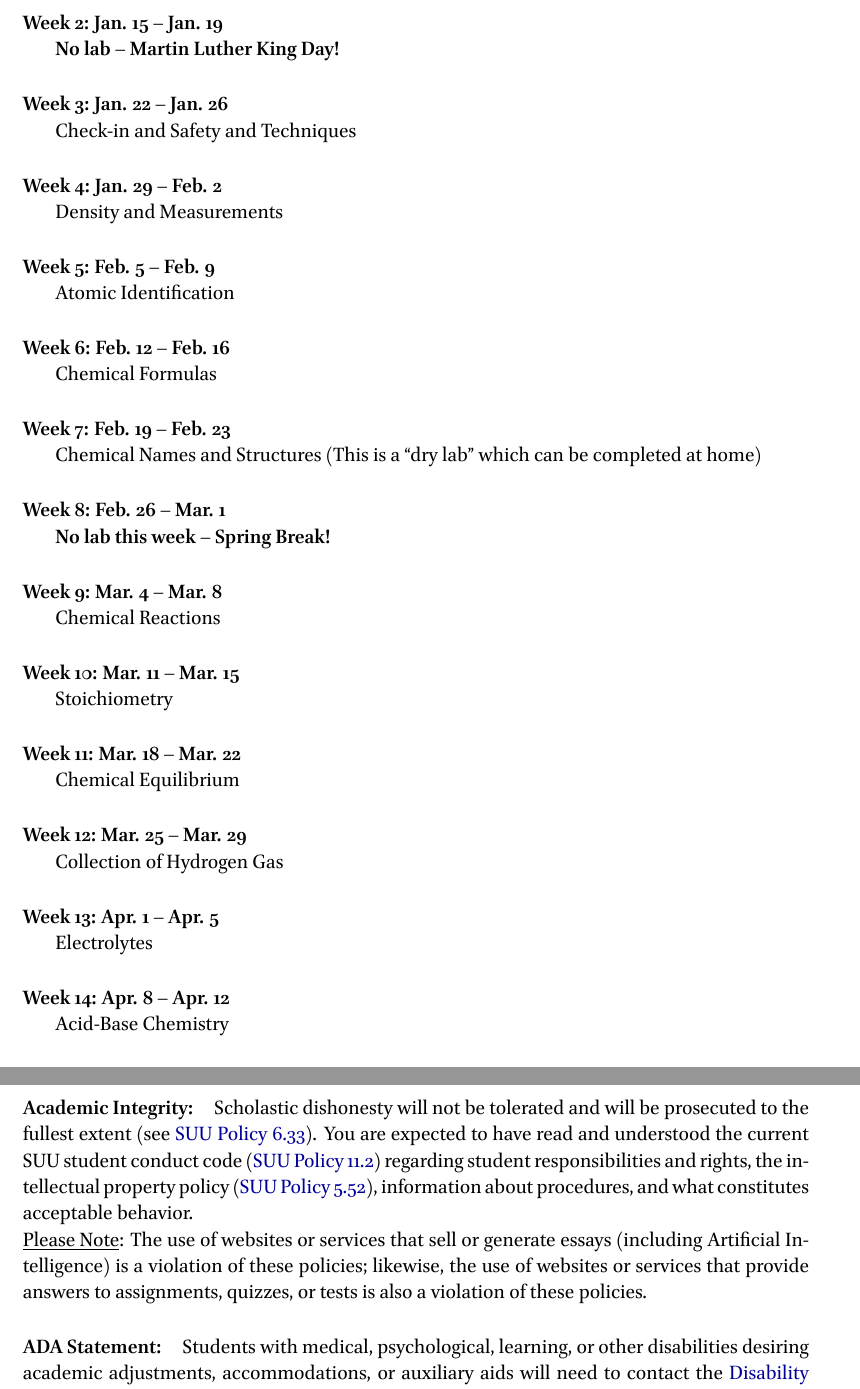
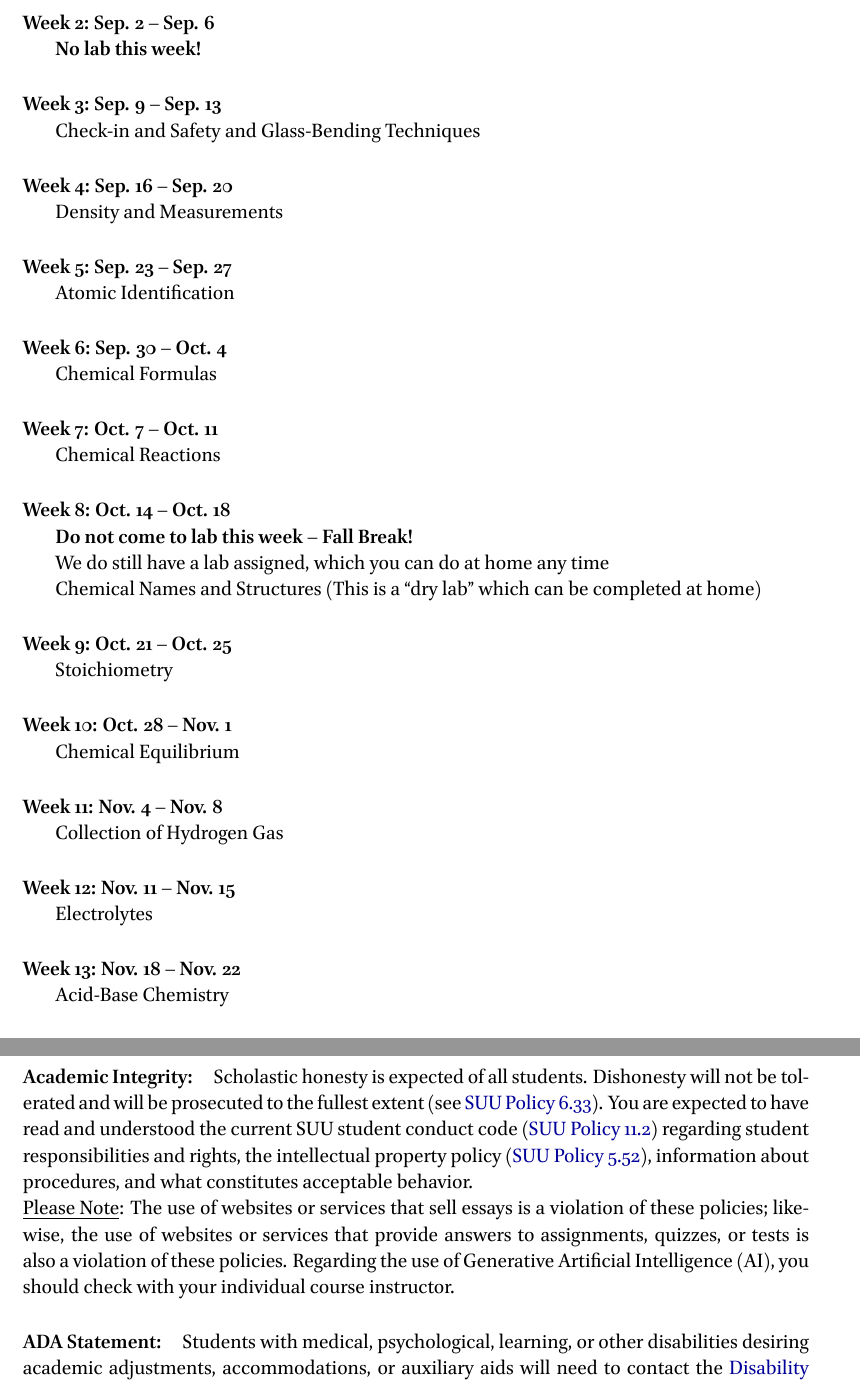
Before and after one commit to RowleyLab/1115, a LaTeX document (Syllabus/Chem_1115_Syllabus.tex): two parts of pages 3 and 6 of 8, joined at a grey line, cut at the place of the change. The pictures show the PDF file Syllabus/Chem_1115_Syllabus.pdf that the author committed with the source.

Commit message:
Update for F24

```diff
--- a/Syllabus/Chem_1115_Syllabus.tex
+++ b/Syllabus/Chem_1115_Syllabus.tex
@@ -73,64 +73,68 @@ This class will meet on Mondays from 8:00--9:50 am in room 208 of the Skaggs Cen
 % 	\item Section 05 will meet on Mondays from 8:00 – 9:50 am
 % \end{itemize}
 
-\paragraph{Week 1: Jan. 8 -- Jan. 12}~
+\paragraph{Week 1: Aug. 28 -- Aug. 30}~
+
+Classes don't start until Wednesday this week, so no lab!
+
+\paragraph{Week 2: Sep. 2 -- Sep. 6}~
 
 \textbf{No lab this week!}
 
-\paragraph{Week 2: Jan. 15 -- Jan. 19}~
+\paragraph{Week 3: Sep. 9 -- Sep. 13}~
 
-\textbf{No lab -- Martin Luther King Day!}
+Check-in and Safety and Glass-Bending Techniques
 
-\paragraph{Week 3: Jan. 22 -- Jan. 26}~
-
-Check-in and Safety and Techniques
-
-\paragraph{Week 4: Jan. 29 -- Feb. 2}~
+\paragraph{Week 4: Sep. 16 -- Sep. 20}~
 
 Density and Measurements
 
-\paragraph{Week 5: Feb. 5 -- Feb. 9}~
+\paragraph{Week 5: Sep. 23 -- Sep. 27}~
 
 Atomic Identification
 
-\paragraph{Week 6: Feb. 12 -- Feb. 16}~
+\paragraph{Week 6: Sep. 30 -- Oct. 4}~
 
 Chemical Formulas
 
-\paragraph{Week 7: Feb. 19 -- Feb. 23}~
+\paragraph{Week 7: Oct. 7 -- Oct. 11}~
+
+Chemical Reactions
+
+\paragraph{Week 8: Oct. 14 -- Oct. 18}~
+
+\textbf{Do not come to lab this week -- Fall Break!}
+
+We do still have a lab assigned, which you can do at home any time
 
 Chemical Names and Structures (This is a ``dry lab'' which can be completed at home)
 
-\paragraph{Week 8: Feb. 26 -- Mar. 1}~
-
-\textbf{No lab this week -- Spring Break!}
-
-\paragraph{Week 9: Mar. 4 -- Mar. 8}~
-
-Chemical Reactions
-
-\paragraph{Week 10: Mar. 11 -- Mar. 15}~
+\paragraph{Week 9: Oct. 21 -- Oct. 25}~
 
 Stoichiometry
 
-\paragraph{Week 11: Mar. 18 -- Mar. 22}~
+\paragraph{Week 10: Oct. 28 -- Nov. 1}~
 
 Chemical Equilibrium
 
-\paragraph{Week 12: Mar. 25 -- Mar. 29}~
+\paragraph{Week 11: Nov. 4 -- Nov. 8}~
 
 Collection of Hydrogen Gas
+
+\paragraph{Week 12: Nov. 11 -- Nov. 15}~
+
+Electrolytes
 %\textbf{No lab this week -- Festival of Excellence}
 
-\paragraph{Week 13: Apr. 1 -- Apr. 5}~
-
-Electrolytes
-
-\paragraph{Week 14: Apr. 8 -- Apr. 12}~
+\paragraph{Week 13: Nov. 18 -- Nov. 22}~
 
 Acid-Base Chemistry
 
-\paragraph{Week 15: Apr. 15 -- Apr. 19}~
+\paragraph{Week 14: Nov. 25 -- Nov. 29}~
+
+\textbf{No lab this week -- Thanksgiving Break!}
+
+\paragraph{Week 15: Dec. 2 -- Dec. 6}~
 
 Lab Checkout and \textbf{Final Exam}
 
@@ -194 +199,3 @@ SUU is operated for the common good of the greater community it serves. The comm
 
+\noindent
+As such, students enrolled in any course at SUU may encounter topics, perspectives, and ideas that are unfamiliar or controversial, with the educational intent of providing a meaningful learning environment that fosters your growth and development. These parameters related to Academic Freedom are included in SUU \href{https://www.suu.edu/policies/06/06.html}{Policy 6.6}.
@@ -197,16 +202,15 @@ SUU is operated for the common good of the greater community it serves. The comm
 
 \paragraph{Academic Integrity:}
-Scholastic dishonesty will not be tolerated and will be prosecuted to the fullest extent (see \href{https://www.suu.edu/policies/06/33.html}{SUU Policy 6.33}). You are expected to have read and understood the current SUU student conduct code (\href{https://www.suu.edu/policies/11/02.html}{SUU Policy 11.2}) regarding student responsibilities and rights, the intellectual property policy (\href{https://www.suu.edu/policies/05/52.html}{SUU Policy 5.52}), information about procedures, and what constitutes acceptable behavior.
+Scholastic honesty is expected of all students. Dishonesty will not be tolerated and will be prosecuted to the fullest extent (see \href{https://www.suu.edu/policies/06/33.html}{SUU Policy 6.33}). You are expected to have read and understood the current SUU student conduct code (\href{https://www.suu.edu/policies/11/02.html}{SUU Policy 11.2}) regarding student responsibilities and rights, the intellectual property policy (\href{https://www.suu.edu/policies/05/52.html}{SUU Policy 5.52}), information about procedures, and what constitutes acceptable behavior.
 
 \noindent
-\underline{Please Note}: The use of websites or services that sell or generate essays (including Artificial Intelligence) is a violation of these policies; likewise, the use of websites or services that provide answers to assignments, quizzes, or tests is also a violation of these policies.
+\underline{Please Note}: The use of websites or services that sell essays is a violation of these policies; likewise, the use of websites or services that provide answers to assignments, quizzes, or tests is also a violation of these policies. Regarding the use of Generative Artificial Intelligence (AI), you should check with your individual course instructor.
 
 \paragraph{ADA Statement:}
 Students with medical, psychological, learning, or other disabilities desiring academic adjustments, accommodations, or auxiliary aids will need to contact the \href{https://www.suu.edu/disabilityservices/}{Disability Resource Center}, located in Room 206F of the Sharwan Smith Center or by phone at (435) 865-8042. The Disability Resource Center determines eligibility for and authorizes the provision of services.
 
 \noindent
 If your instructor requires attendance, you may need to seek an ADA accommodation to request an exception to this attendance policy. Please contact the Disability Resource Center to determine what, if any, ADA accommodations are reasonable and appropriate.
-
 
 \paragraph{Non-Discrimination Statement:}
 SUU is committed to fostering an inclusive community of lifelong learners and believes our university's encompassing of different views, beliefs, and identities makes us stronger, more innovative, and better prepared for the global society.
```
Also changed, not shown: Syllabus/Chem_1115_Schedule.tex (+36 -32 lines), Syllabus/Chem_1115_Schedule.pdf, Syllabus/Chem_1115_Syllabus.pdf, Syllabus/Chem_1115_Syllabus.tex (36 more changed lines).
